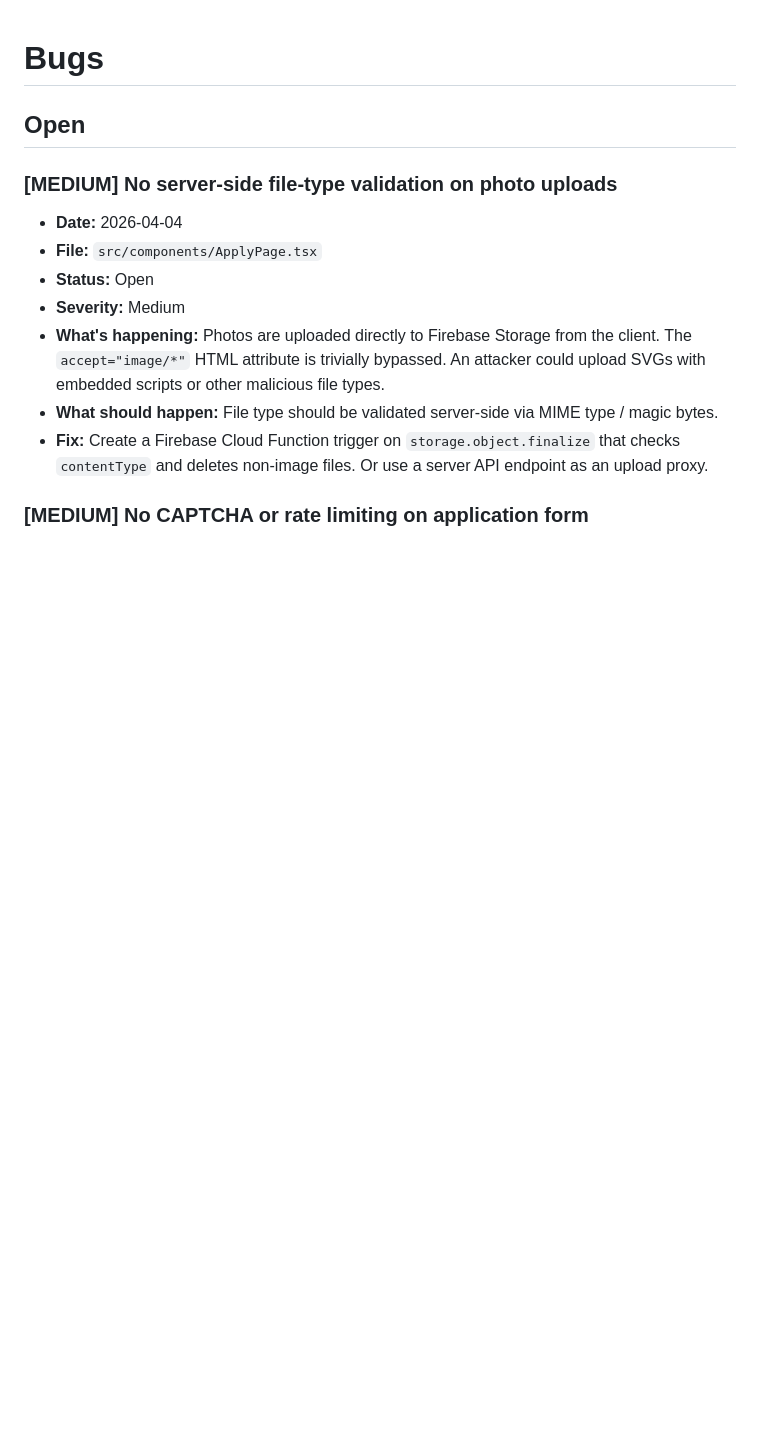
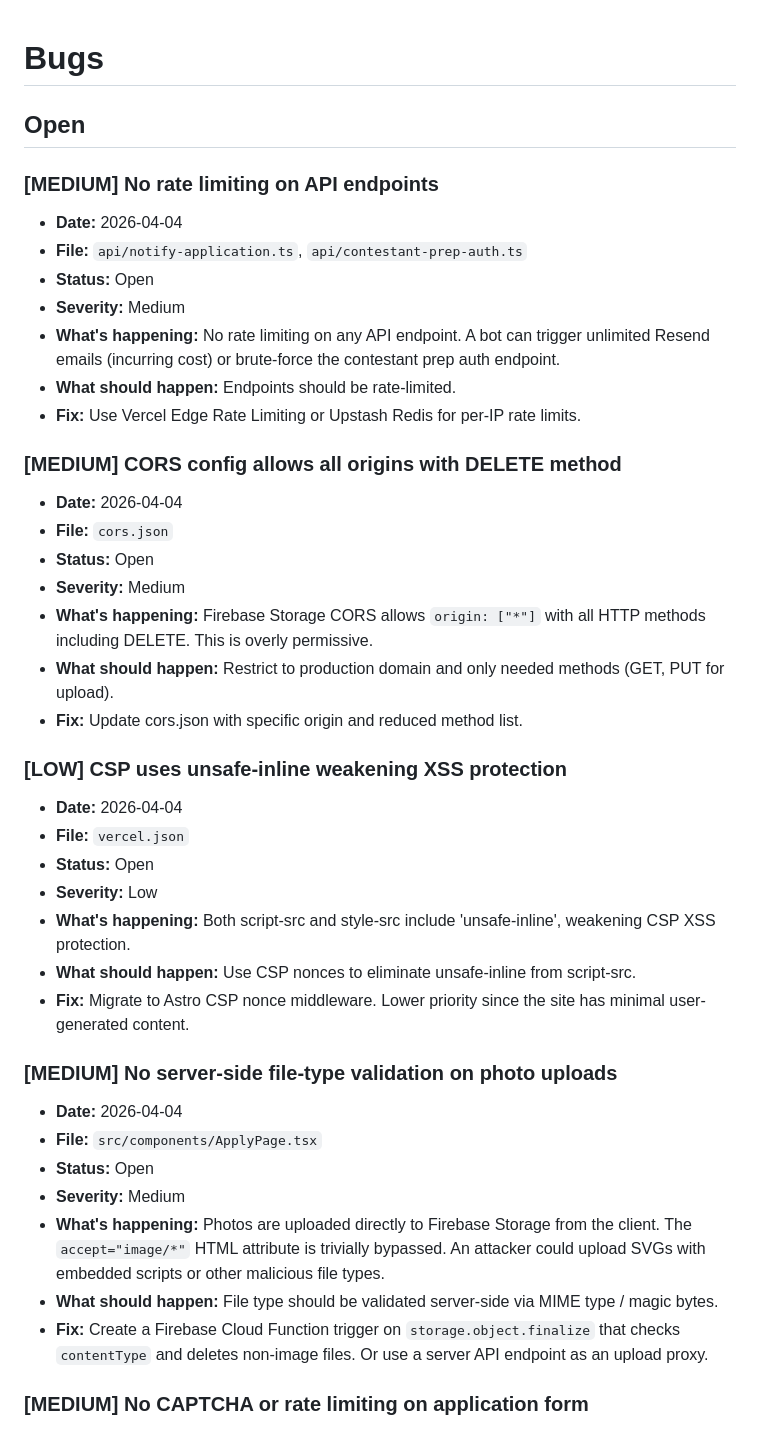
Before and after one commit to hellosurbhi/garam-website, a Markdown page: BUGS.md, the part around the change. GitHub-like rendering; blank space fills up the shorter version.

Commit message:
Update CHANGELOG and log deferred security issues to BUGS.md
Add changelog entry for second audit round fixes. Log rate limiting,
CORS, and CSP issues to BUGS.md for future work.

Co-Authored-By: Claude Opus 4.6 (1M context) <noreply@anthropic.com>

```diff
--- a/BUGS.md
+++ b/BUGS.md
@@ -1,6 +1,33 @@
 # Bugs
 
 ## Open
+
+### [MEDIUM] No rate limiting on API endpoints
+- **Date:** 2026-04-04
+- **File:** `api/notify-application.ts`, `api/contestant-prep-auth.ts`
+- **Status:** Open
+- **Severity:** Medium
+- **What's happening:** No rate limiting on any API endpoint. A bot can trigger unlimited Resend emails (incurring cost) or brute-force the contestant prep auth endpoint.
+- **What should happen:** Endpoints should be rate-limited.
+- **Fix:** Use Vercel Edge Rate Limiting or Upstash Redis for per-IP rate limits.
+
+### [MEDIUM] CORS config allows all origins with DELETE method
+- **Date:** 2026-04-04
+- **File:** `cors.json`
+- **Status:** Open
+- **Severity:** Medium
+- **What's happening:** Firebase Storage CORS allows `origin: ["*"]` with all HTTP methods including DELETE. This is overly permissive.
+- **What should happen:** Restrict to production domain and only needed methods (GET, PUT for upload).
+- **Fix:** Update cors.json with specific origin and reduced method list.
+
+### [LOW] CSP uses unsafe-inline weakening XSS protection
+- **Date:** 2026-04-04
+- **File:** `vercel.json`
+- **Status:** Open
+- **Severity:** Low
+- **What's happening:** Both script-src and style-src include 'unsafe-inline', weakening CSP XSS protection.
+- **What should happen:** Use CSP nonces to eliminate unsafe-inline from script-src.
+- **Fix:** Migrate to Astro CSP nonce middleware. Lower priority since the site has minimal user-generated content.
 
 ### [MEDIUM] No server-side file-type validation on photo uploads
 - **Date:** 2026-04-04
```
Also changed, not shown: CHANGELOG.md (+15 -0 lines).
